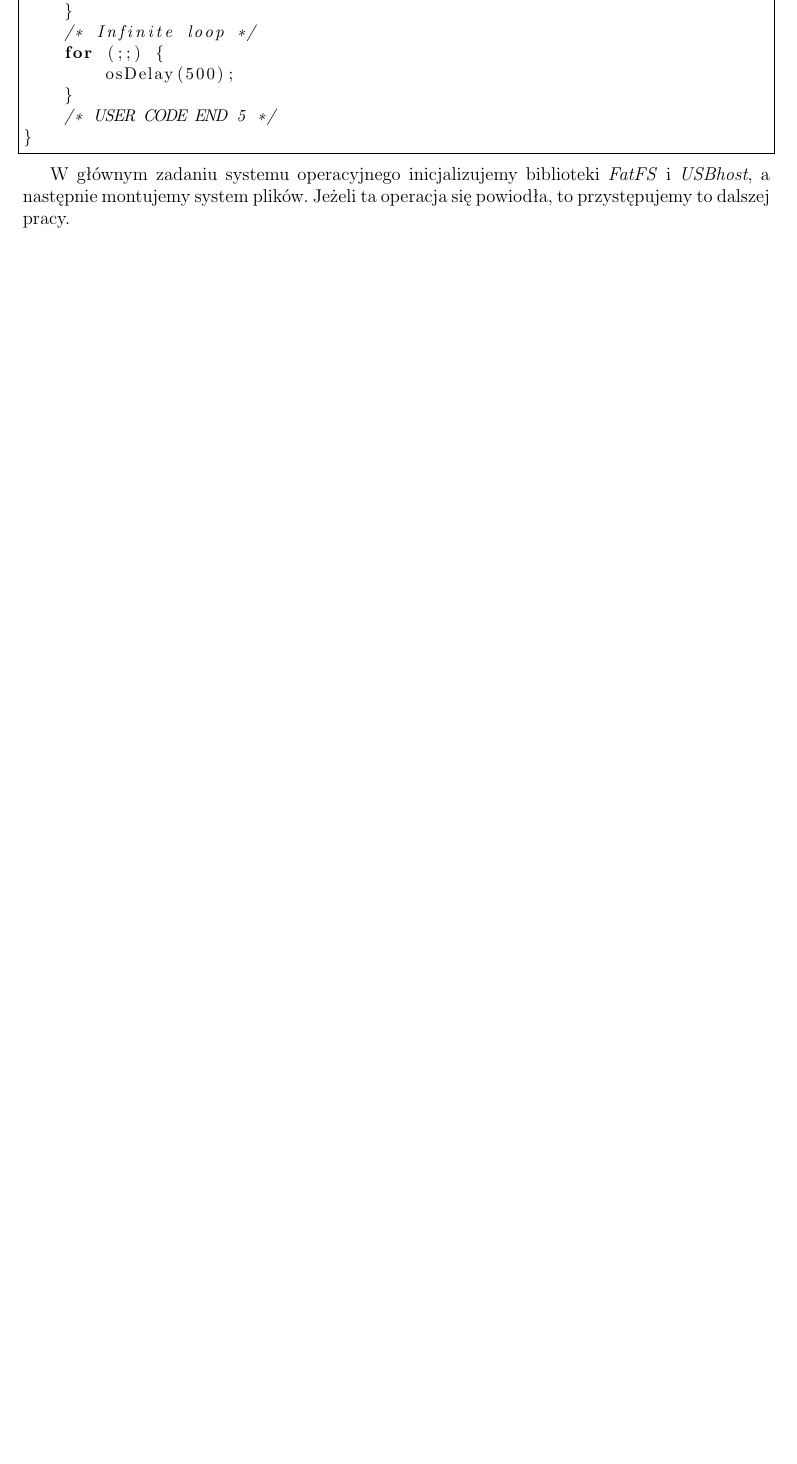
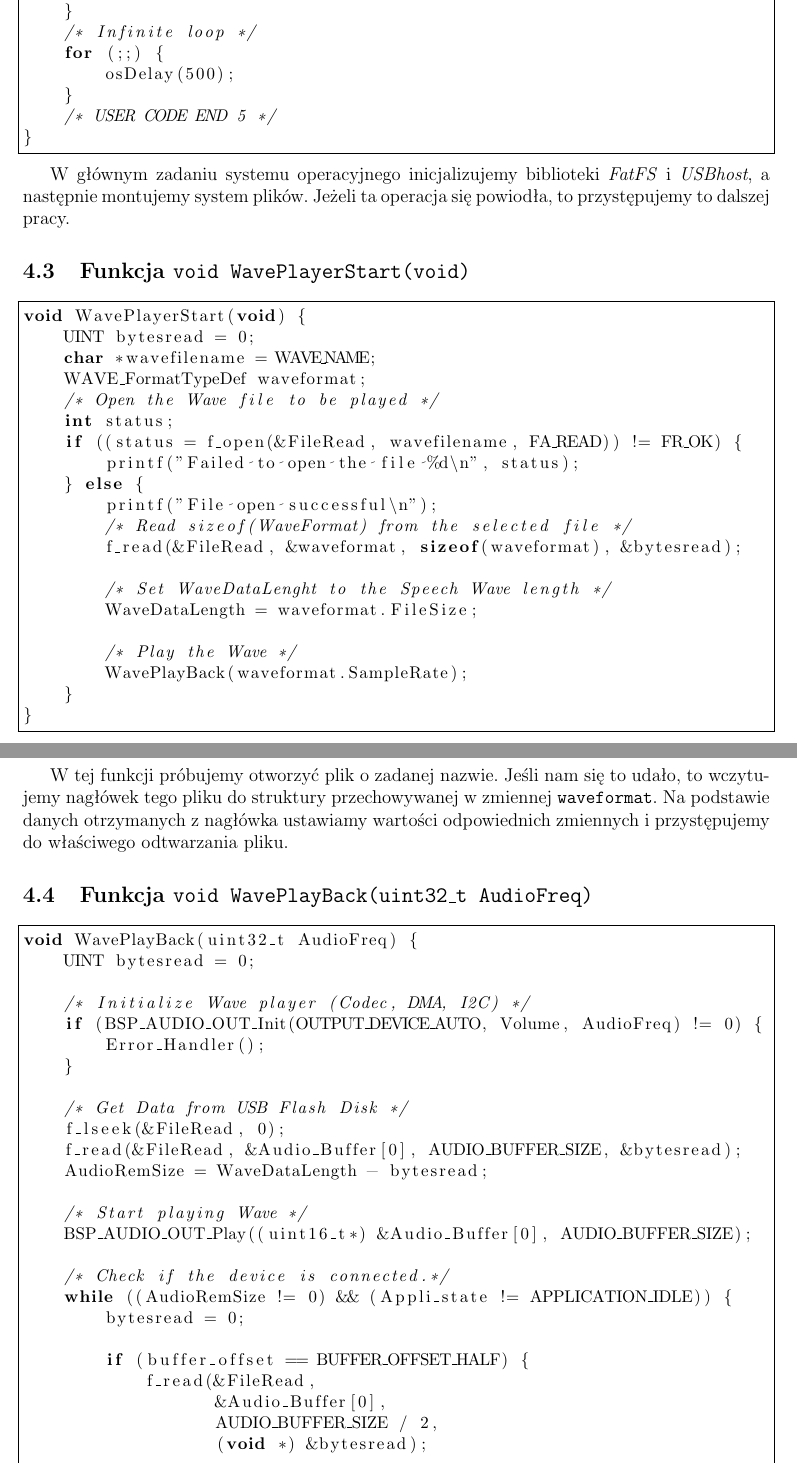
Before and after one commit to GillinedUp/stm32f4_sprawko, a LaTeX document (sprawko.tex): part of page 4 of 4 before the commit and two parts of pages 5 and 6 of 7 after it, the two joined at a grey line, cut so that both start at the same text, the shorter picture padded with empty space. Compiled offline with pdfLaTeX.

Commit message:
finished

```diff
--- a/sprawko.tex
+++ b/sprawko.tex
@@ -112,3 +143,60 @@ void StartDefaultTask(void const *argument) {
 
 W głównym zadaniu systemu operacyjnego inicjalizujemy biblioteki \emph{FatFS} i \emph{USBhost}, a następnie montujemy system plików. Jeżeli ta operacja się powiodła, to przystępujemy to dalszej pracy.
 
+\subsection{Funkcja \texttt{void WavePlayerStart(void)}}
+
+\begin{lstlisting}
+void WavePlayerStart(void) {
+    UINT bytesread = 0;
+    char *wavefilename = WAVE_NAME;
+    WAVE_FormatTypeDef waveformat;
+    /* Open the Wave file to be played */
+    int status;
+    if ((status = f_open(&FileRead, wavefilename, FA_READ)) != FR_OK) {
+        printf("Failed to open the file %d\n", status);
+    } else {
+        printf("File open successful\n");
+        /* Read sizeof(WaveFormat) from the selected file */
+        f_read(&FileRead, &waveformat, sizeof(waveformat), &bytesread);
+
+        /* Set WaveDataLenght to the Speech Wave length */
+        WaveDataLength = waveformat.FileSize;
+
+        /* Play the Wave */
+        WavePlayBack(waveformat.SampleRate);
+    }
+}
+\end{lstlisting}
+
+W tej funkcji próbujemy otworzyć plik o zadanej nazwie. Jeśli nam się to udało, to wczytujemy nagłówek tego pliku do struktury przechowywanej w zmiennej \texttt{waveformat}. Na podstawie danych otrzymanych z nagłówka ustawiamy wartości odpowiednich zmiennych i przystępujemy do właściwego odtwarzania pliku.
+
+\subsection{Funkcja \texttt{void WavePlayBack(uint32\_t AudioFreq)}}
+
+\begin{lstlisting}
+void WavePlayBack(uint32_t AudioFreq) {
+    UINT bytesread = 0;
+
+    /* Initialize Wave player (Codec, DMA, I2C) */
+    if (BSP_AUDIO_OUT_Init(OUTPUT_DEVICE_AUTO, Volume, AudioFreq) != 0) {
+        Error_Handler();
+    }
+
+    /* Get Data from USB Flash Disk */
+    f_lseek(&FileRead, 0);
+    f_read(&FileRead, &Audio_Buffer[0], AUDIO_BUFFER_SIZE, &bytesread);
+    AudioRemSize = WaveDataLength - bytesread;
+
+    /* Start playing Wave */
+    BSP_AUDIO_OUT_Play((uint16_t*) &Audio_Buffer[0], AUDIO_BUFFER_SIZE);
+
+    /* Check if the device is connected.*/
+    while ((AudioRemSize != 0) && (Appli_state != APPLICATION_IDLE)) {
+        bytesread = 0;
+
+        if (buffer_offset == BUFFER_OFFSET_HALF) {
+            f_read(&FileRead,
+                   &Audio_Buffer[0],
+                   AUDIO_BUFFER_SIZE / 2,
+                   (void *) &bytesread);
+
+            buffer_offset = BUFFER_OFFSET_NONE;
@@ -114,0 +224 @@ W głównym zadaniu systemu operacyjnego inicjalizujemy biblioteki \emph{FatFS}
+    /* Close file */
```
Also changed, not shown: sprawko.tex (76 more changed lines).
